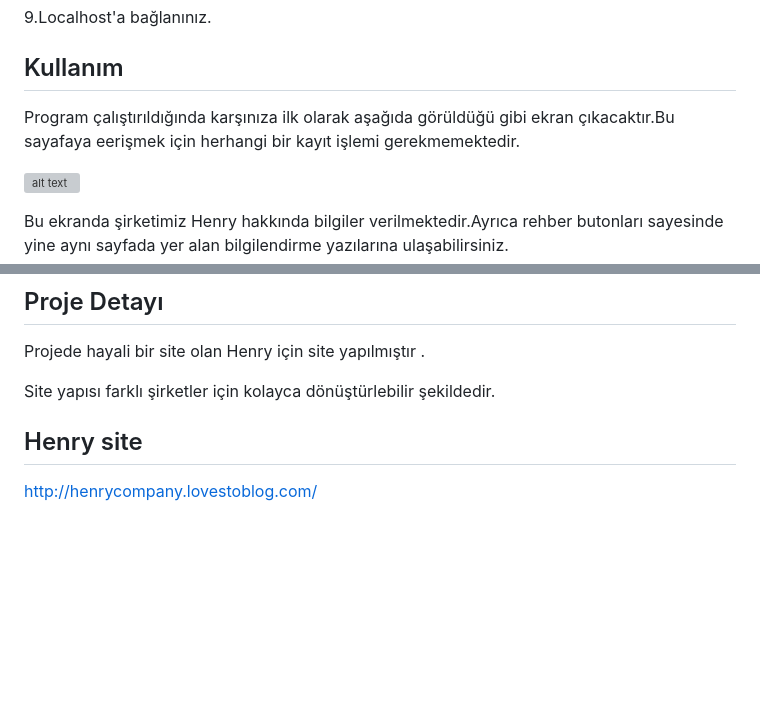
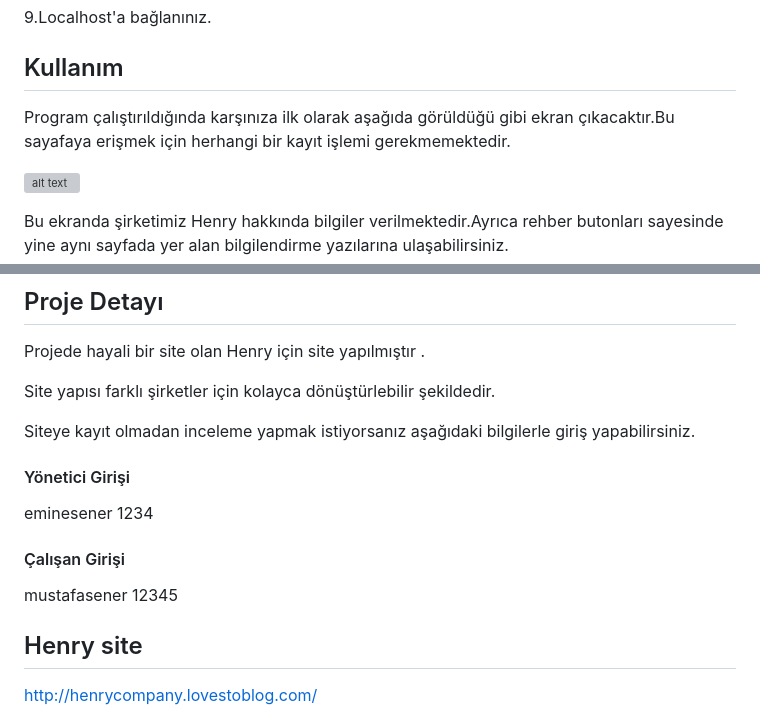
Before and after one commit to EmineSener/henry, a Markdown page: README.md, 2 parts joined by grey strips. GitHub-like rendering; blank space fills up the shorter version; grey boxes are pictures that could not be loaded.

```diff
--- a/README.md
+++ b/README.md
@@ -37,7 +37,7 @@ Web Based Programming PHP Project
 
 ## Kullanım
 
-Program çalıştırıldığında karşınıza ilk olarak aşağıda görüldüğü gibi ekran çıkacaktır.Bu sayafaya eerişmek için herhangi bir kayıt işlemi gerekmemektedir.
+Program çalıştırıldığında karşınıza ilk olarak aşağıda görüldüğü gibi ekran çıkacaktır.Bu sayafaya erişmek için herhangi bir kayıt işlemi gerekmemektedir.
 
 
 ![alt text](https://github.com/EmineSener/henry/blob/main/readme/giris.png)
@@ -158,6 +158,17 @@ Projede hayali bir site olan Henry için site yapılmıştır .
 Site yapısı farklı şirketler için kolayca dönüştürlebilir şekildedir.
 
 
+Siteye kayıt olmadan inceleme yapmak istiyorsanız aşağıdaki bilgilerle giriş yapabilirsiniz.
+
+
+#### Yönetici Girişi
+eminesener
+1234
+
+#### Çalışan Girişi
+mustafasener
+12345
+
 ## Henry site
 
 http://henrycompany.lovestoblog.com/
```
